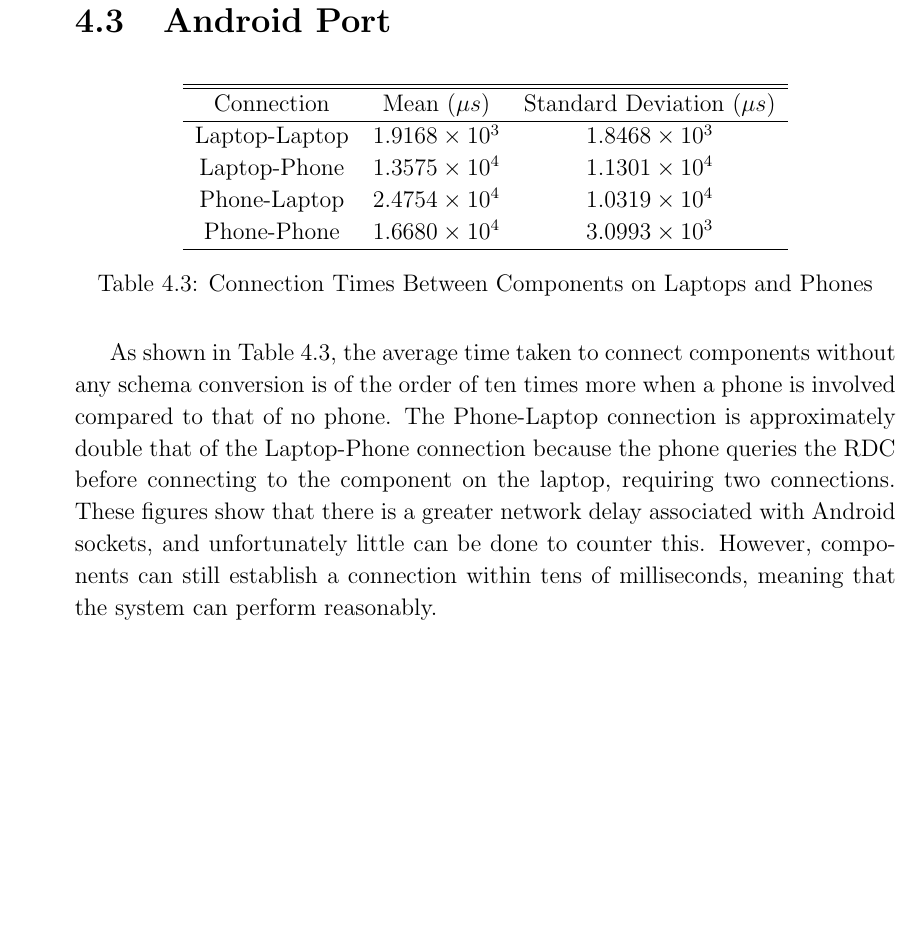
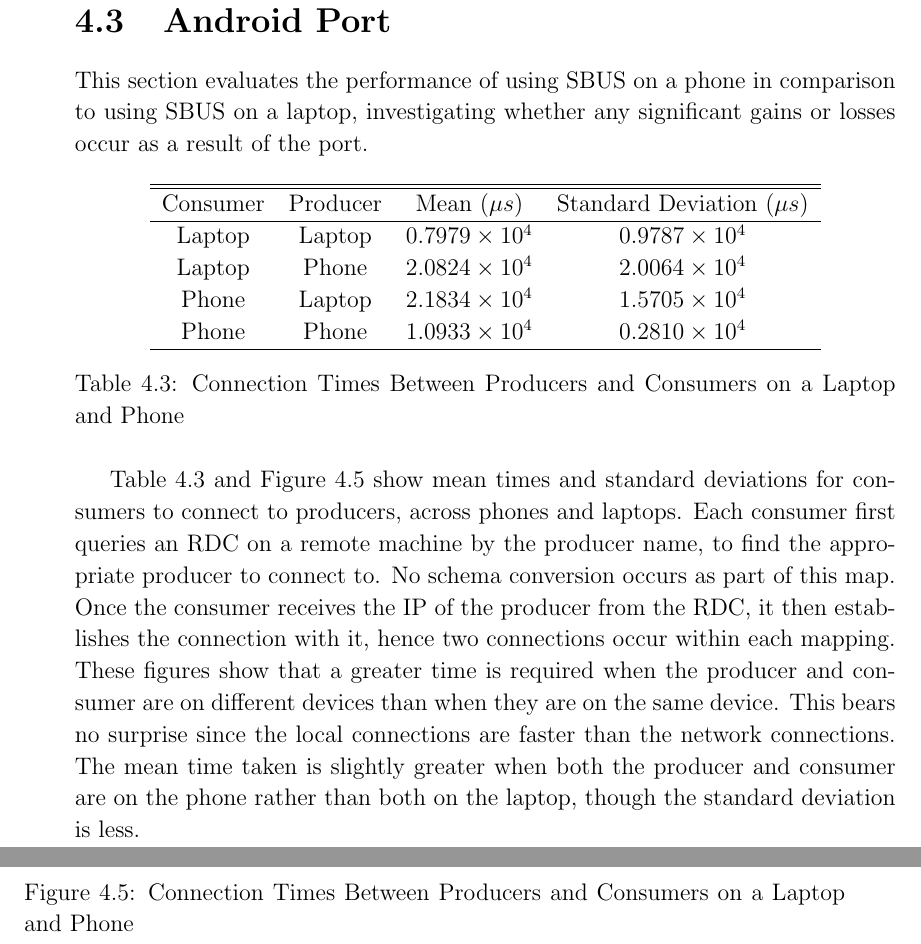
Before and after one commit to tomcsmith1990/sbus-android, a LaTeX thesis (SBUS-Android/diss/diss.tex): part of page 25 of 49 before the commit and two parts of pages 25 and 30 of 49 after it, the two joined at a grey line, cut so that both start at the same text, the shorter picture padded with empty space. Compiled offline with pdfLaTeX.

Commit message:
Diss: intro into android port evaluation, and include graph and explain test

```diff
--- a/SBUS-Android/diss/diss.tex
+++ b/SBUS-Android/diss/diss.tex
@@ -583,28 +583,26 @@
 
 \section{Android Port}
 
+This section evaluates the performance of using SBUS on a phone in comparison to using SBUS on a laptop, investigating whether any significant gains or losses occur as a result of the port.
+
 % table showing map times
 \begin{table}[tbh]
 \centering
 
-\begin{tabular}{c c c}
+\begin{tabular}{c c c c}
 \hline\hline
 
-Connection & Mean \begin{math} (\mu s) \end{math} & Standard Deviation  \begin{math} (\mu s) \end{math} \\
+Consumer & Producer & Mean \begin{math} (\mu s) \end{math} & Standard Deviation  \begin{math} (\mu s) \end{math} \\
 \hline
 
-Laptop-Laptop	& \begin{math} 1.9168\times10^3	\end{math} & \begin{math} 1.8468\times10^3 \end{math} \\
-Laptop-Phone	& \begin{math} 1.3575\times10^4	\end{math} & \begin{math} 1.1301\times10^4 \end{math} \\
-Phone-Laptop	& \begin{math} 2.4754\times10^4	\end{math} & \begin{math} 1.0319\times10^4 \end{math} \\
-Phone-Phone	& \begin{math} 1.6680\times10^4	\end{math} & \begin{math} 3.0993\times10^3 \end{math} \\
+Laptop	&	Laptop	& \begin{math} 0.7979\times10^4	\end{math} & \begin{math} 0.9787\times10^4 \end{math} \\
+Laptop	&	Phone	& \begin{math} 2.0824\times10^4	\end{math} & \begin{math} 2.0064\times10^4 \end{math} \\
+Phone	&	Laptop	& \begin{math} 2.1834\times10^4	\end{math} & \begin{math} 1.5705\times10^4 \end{math} \\
+Phone	& Phone	& \begin{math} 1.0933\times10^4	\end{math} & \begin{math} 0.2810\times10^4 \end{math} \\
 \hline
 \end{tabular}
 
-\caption{Connection Times Between Components on Laptops and Phones}
+\caption{Connection Times Between Producers and Consumers on a Laptop and Phone}
 \label{tab:map_times}
 \end{table}
 
-As shown in Table \ref{tab:map_times}, the average time taken to connect components without any schema conversion is of the order of ten times more when a phone is involved compared to that of no phone.
-The Phone-Laptop connection is approximately double that of the Laptop-Phone connection because the phone queries the RDC before connecting to the component on the laptop, requiring two connections.
-These figures show that there is a greater network delay associated with Android sockets, and unfortunately little can be done to counter this.
-However, components can still establish a connection within tens of milliseconds, meaning that the system can perform reasonably.
@@ -611,3 +613,14 @@
+\caption{Connection Times Between Producers and Consumers on a Laptop and Phone}
+\label{fig:map_times}
+\end{figure}
+
+Table \ref{tab:map_times} and Figure \ref{fig:map_times} show mean times and standard deviations for consumers to connect to producers, across phones and laptops.
+Each consumer first queries an RDC on a remote machine by the producer name, to find the appropriate producer to connect to.
+No schema conversion occurs as part of this map.
+Once the consumer receives the IP of the producer from the RDC, it then establishes the connection with it, hence two connections occur within each mapping.
+These figures show that a greater time is required when the producer and consumer are on different devices than when they are on the same device.
+This bears no surprise since the local connections are faster than the network connections.
+The mean time taken is slightly greater when both the producer and consumer are on the phone rather than both on the laptop, though the standard deviation is less.
 
 %TODO: Stress test? How many components on Android can communicate?
 
```
Also changed, not shown: SBUS-Android/diss/diss.tex (4 more changed lines).
